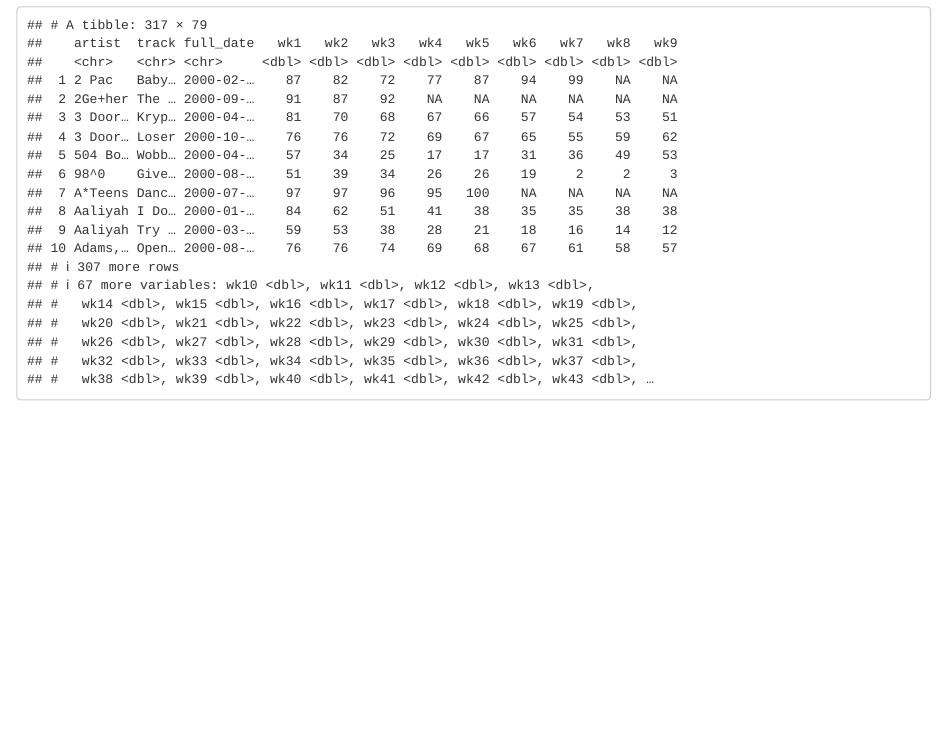
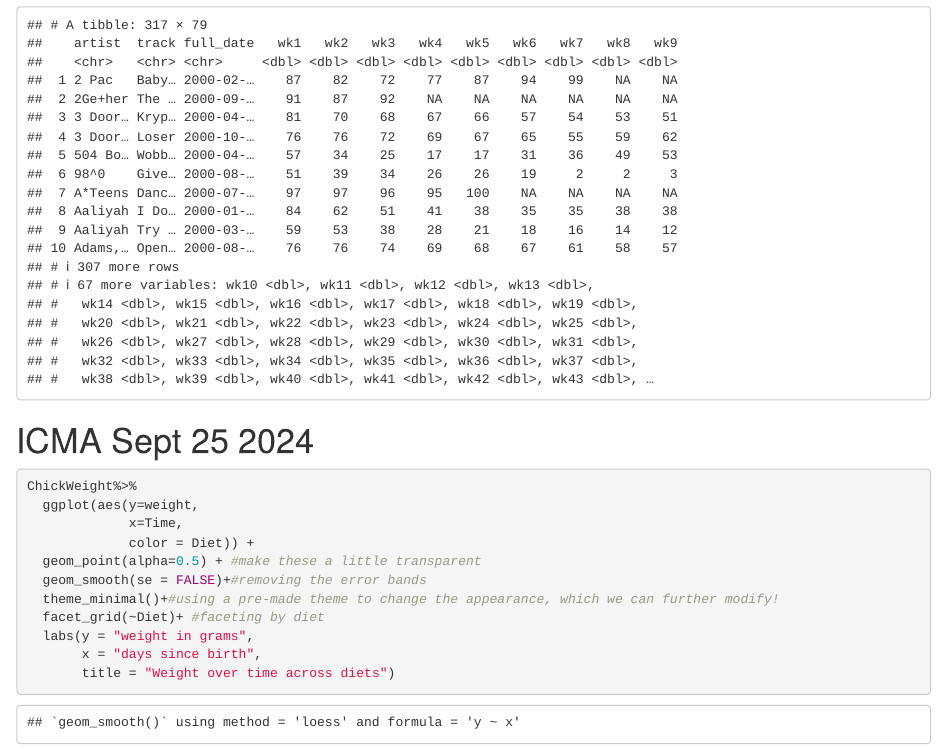
Before and after one commit to abhipa871/CogSci412-Data2SciComm, an R Markdown document (ICMA/CogSci412_ICMAs.Rmd): the page in a window 1100 px wide, from 17870 px down. Rendered offline with R 4.5, knitr and Pandoc, with nearby package versions; some code elsewhere in the file could not run offline.

Commit message:
ICMA Sept 25 2024

````diff
--- a/ICMA/CogSci412_ICMAs.Rmd
+++ b/ICMA/CogSci412_ICMAs.Rmd
@@ -116,3 +116,17 @@ billboard%>%
   separate(col = date.entered, into = c("year", "month", "day") )%>%
   unite(col = "full_date", c(year, month, day), sep = "-")
 ```
+# ICMA Sept 25 2024
+
+```{r}
+ChickWeight%>%
+  ggplot(aes(y=weight,
+             x=Time,
+             color = Diet)) +
+  geom_point(alpha=0.5) + #make these a little transparent
+  geom_smooth(se = FALSE)+#removing the error bands
+  theme_minimal()+#using a pre-made theme to change the appearance, which we can further modify!
+  facet_grid(~Diet)+ #faceting by diet
+  labs(y = "weight in grams",
+       x = "days since birth",
+       title = "Weight over time across diets")
````
Also changed, not shown: ICMA/CogSci412_ICMAs.nb.html, ICMA/chick_weightovertime.png (added), ICMA/CogSci412_ICMAs.Rmd (2 more changed lines).
